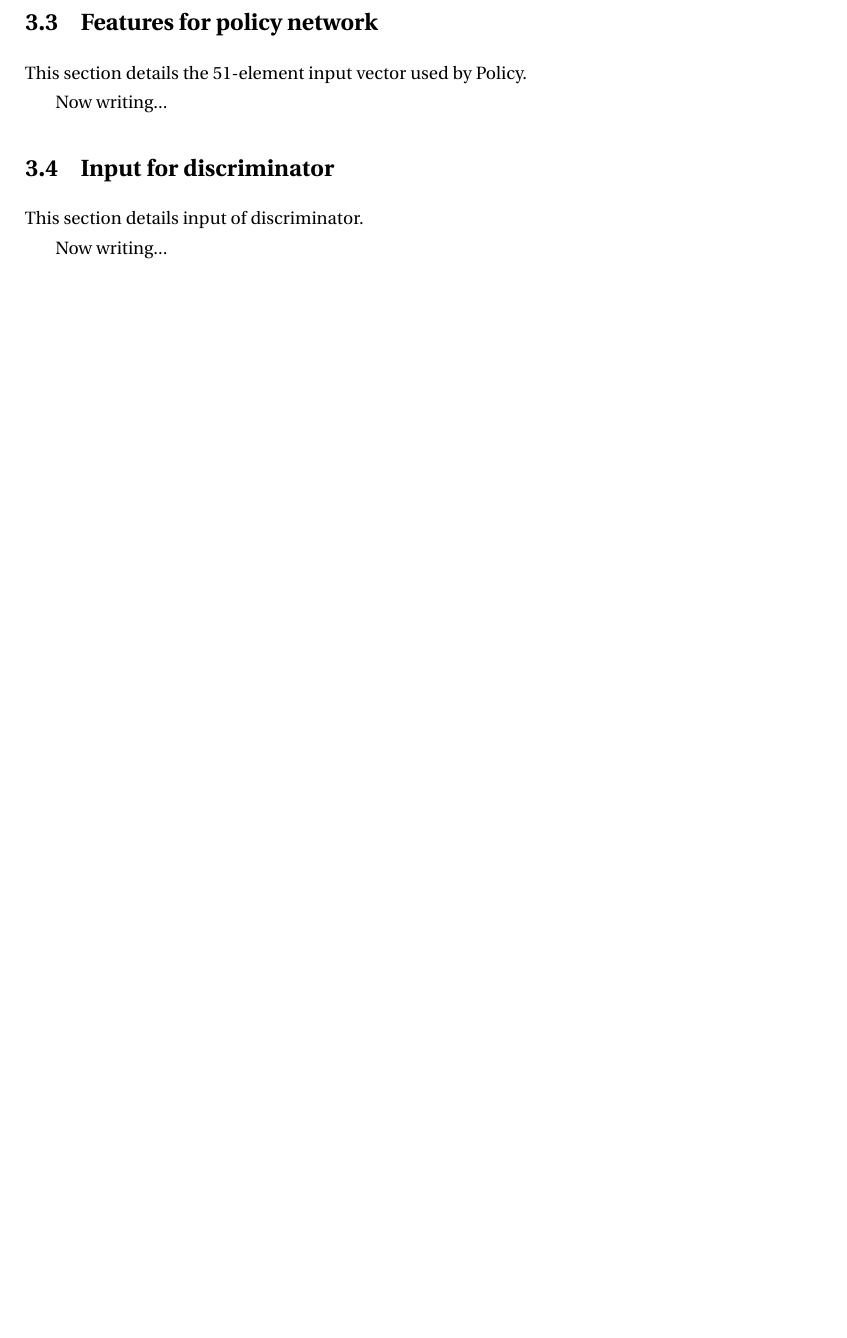
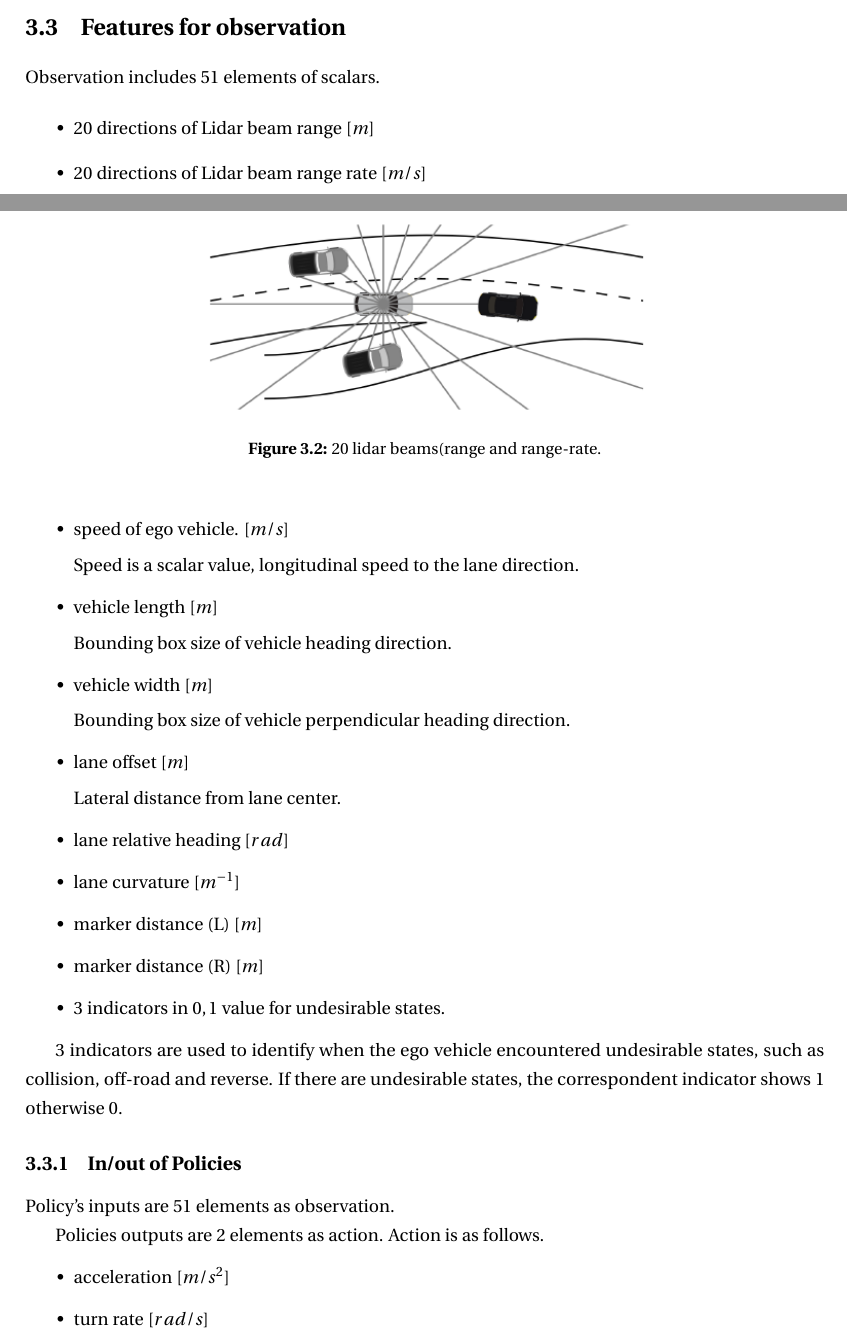
Before and after one commit to corydoras69dev/gail-driver, a LaTeX document (doc/report/gail_autonomous_driving_report.tex, which reads doc/report/implementation.tex): part of page 15 of 24 before the commit and two parts of pages 14 and 15 of 25 after it, the two joined at a grey line, cut so that both start at the same text, the shorter picture padded with empty space. Compiled offline with pdfLaTeX.

Commit message:
figures added.

```diff
--- a/doc/report/implementation.tex
+++ b/doc/report/implementation.tex
@@ -101,19 +101,70 @@ The validation program does not update Policy. It also doesn't use the discrimin
 Now writing...
 
 
-\section{Features for policy network}
+\section{Features for observation}
+
+Observation includes 51 elements of scalars.
+
+\begin{itemize}
+\item 20 directions of Lidar beam range $[m]$
+\item 20 directions of Lidar beam range rate $[m/s]$
+
+\begin{figure}[H]
+\begin{center}
+\includegraphics[width=10cm]{./figures/lidar_beam.png}
+\caption{20 lidar beams(range and range-rate.}
+\label{fig:lidar_beam}
+\end{center}
+\end{figure}
+
+\item speed of ego vehicle. $[m/s]$
+
+Speed is a scalar value, longitudinal speed to the lane direction.
+
+\item vehicle length $[m]$
+
+Bounding box size of vehicle heading direction.
+
+\item vehicle width $[m]$
+
+Bounding box size of vehicle perpendicular heading direction.
+
+\item lane offset $[m]$
+
+Lateral distance from lane center.
+
+\item lane relative heading $[rad]$
+\item lane curvature $[m^{-1}]$
+\item marker distance (L) $[m]$
+\item marker distance (R) $[m]$
+\item 3 indicators in ${0, 1}$ value for undesirable  states.
+\end{itemize}
+
+3 indicators are used to identify when the ego vehicle encountered undesirable states, such as collision, off-road and reverse.
+If there are undesirable states, the correspondent  indicator shows 1 otherwise 0.
 
 
-This section details the 51-element input vector used by Policy.
-
-Now writing...
-
-\section{Input for discriminator}
 
 
-This section details input of discriminator.
 
-Now writing...
+\subsection{In/out of Policies}
+
+Policy's inputs are 51 elements as observation.
+
+Policies outputs are 2 elements as action.
+Action is as follows.
+
+\begin{itemize}
+\item acceleration $[m/s^2]$
+\item turn rate $[rad/s]$
+\end{itemize}
+
+
+\subsection{In/out for discriminator}
+
+Discriminator's inputs are 51 elements as an observation and an action. (total 53 elements)
+
+
 
 \section{Metrics}
 
```
Also changed, not shown: doc/report/algorithm.tex (+9 -0 lines), doc/report/figures/07030fig1.jpg (added), doc/report/figures/gail_diagram.png (added), doc/report/figures/image137a.jpg (added), doc/report/figures/image137b.jpg (added), doc/report/figures/lidar_beam.png (added), doc/report/figures/readmeimage.png (added).
